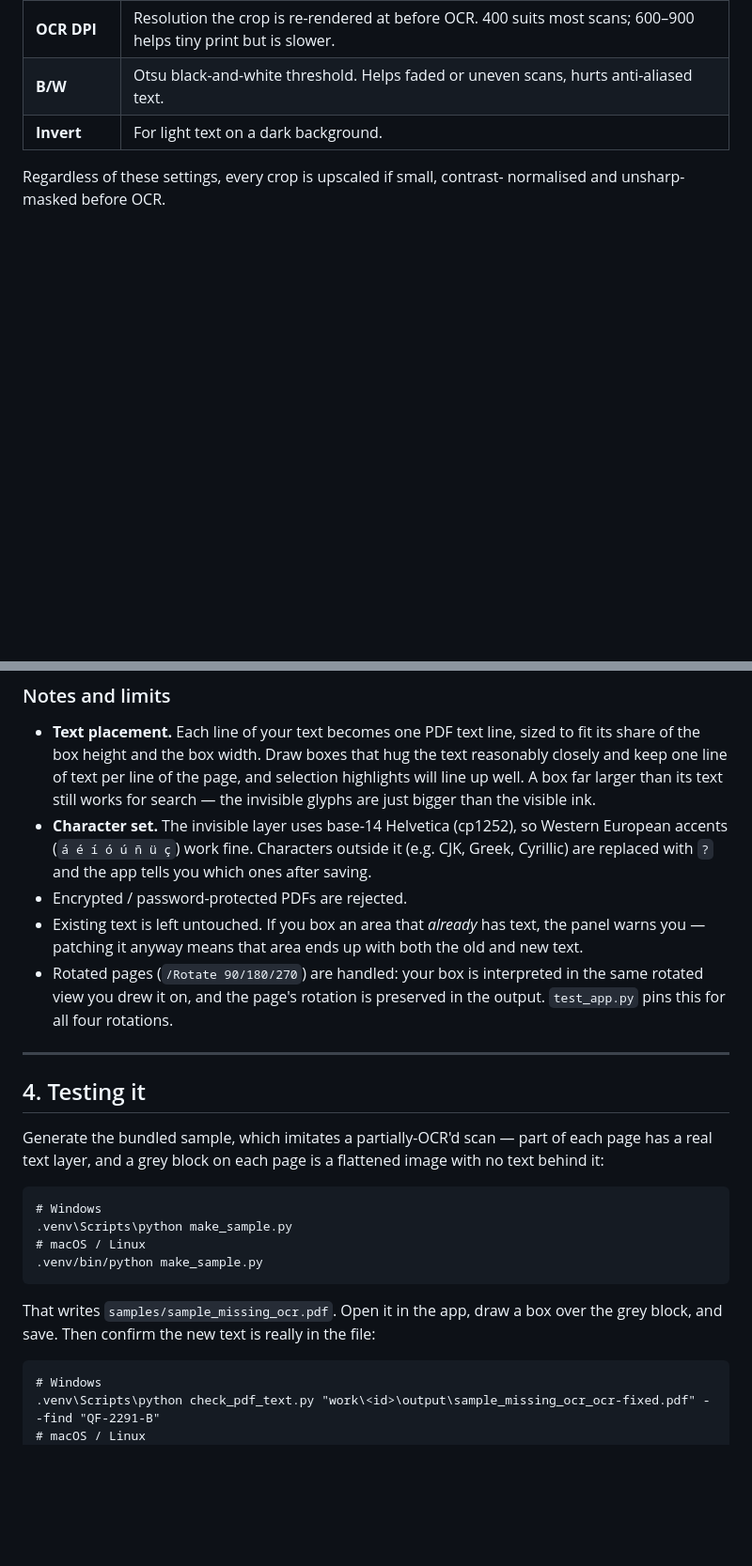
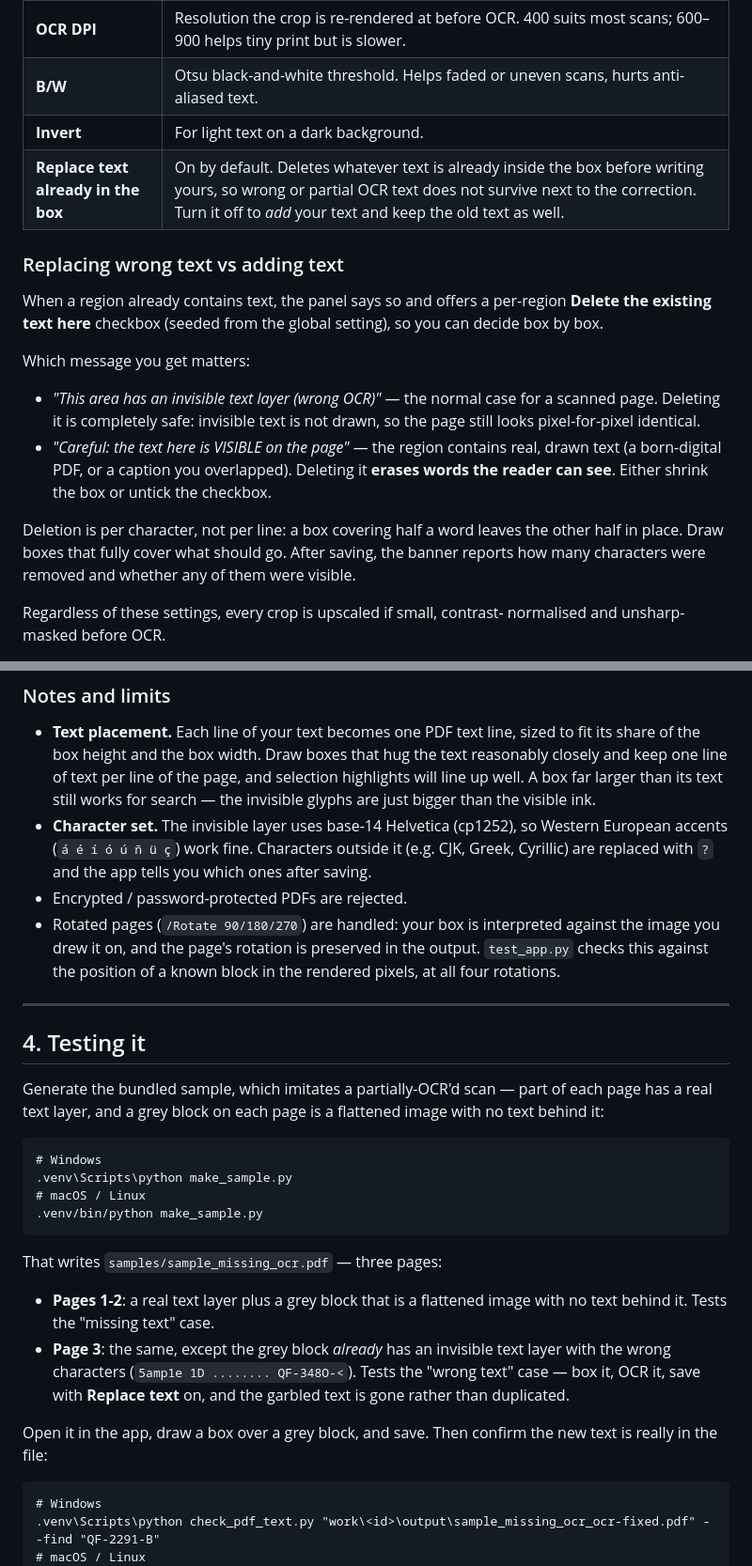
Before and after one commit to ja-ortiz-uniandes/pdf-ocr-corrector, a Markdown page: README.md, 2 parts joined by grey strips. Shown at 94% size. Rendered like a GitHub page; blank space fills up the shorter version.

````diff
--- a/README.md
+++ b/README.md
@@ -120,6 +124,28 @@ To stop the app: press `Ctrl+C` in the console window, or just close it.
 | **OCR DPI** | Resolution the crop is re-rendered at before OCR. 400 suits most scans; 600–900 helps tiny print but is slower. |
 | **B/W** | Otsu black-and-white threshold. Helps faded or uneven scans, hurts anti-aliased text. |
 | **Invert** | For light text on a dark background. |
+| **Replace text already in the box** | On by default. Deletes whatever text is already inside the box before writing yours, so wrong or partial OCR text does not survive next to the correction. Turn it off to *add* your text and keep the old text as well. |
+
+### Replacing wrong text vs adding text
+
+When a region already contains text, the panel says so and offers a per-region
+**Delete the existing text here** checkbox (seeded from the global setting), so
+you can decide box by box.
+
+Which message you get matters:
+
+- *"This area has an invisible text layer (wrong OCR)"* — the normal case for a
+  scanned page. Deleting it is completely safe: invisible text is not drawn, so
+  the page still looks pixel-for-pixel identical.
+- *"Careful: the text here is VISIBLE on the page"* — the region contains real,
+  drawn text (a born-digital PDF, or a caption you overlapped). Deleting it
+  **erases words the reader can see**. Either shrink the box or untick the
+  checkbox.
+
+Deletion is per character, not per line: a box covering half a word leaves the
+other half in place. Draw boxes that fully cover what should go. After saving,
+the banner reports how many characters were removed and whether any of them were
+visible.
 
 Regardless of these settings, every crop is upscaled if small, contrast-
 normalised and unsharp-masked before OCR.
@@ -136,12 +162,10 @@ normalised and unsharp-masked before OCR.
   (e.g. CJK, Greek, Cyrillic) are replaced with `?` and the app tells you which
   ones after saving.
 - Encrypted / password-protected PDFs are rejected.
-- Existing text is left untouched. If you box an area that *already* has text,
-  the panel warns you — patching it anyway means that area ends up with both
-  the old and new text.
-- Rotated pages (`/Rotate 90/180/270`) are handled: your box is interpreted in
-  the same rotated view you drew it on, and the page's rotation is preserved in
-  the output. `test_app.py` pins this for all four rotations.
+- Rotated pages (`/Rotate 90/180/270`) are handled: your box is interpreted
+  against the image you drew it on, and the page's rotation is preserved in the
+  output. `test_app.py` checks this against the position of a known block in the
+  rendered pixels, at all four rotations.
 
 ---
 
@@ -158,8 +182,16 @@ image with no text behind it:
 .venv/bin/python make_sample.py
 ```
 
-That writes `samples/sample_missing_ocr.pdf`. Open it in the app, draw a box
-over the grey block, and save. Then confirm the new text is really in the file:
+That writes `samples/sample_missing_ocr.pdf` — three pages:
+
+- **Pages 1-2**: a real text layer plus a grey block that is a flattened image
+  with no text behind it. Tests the "missing text" case.
+- **Page 3**: the same, except the grey block *already* has an invisible text
+  layer with the wrong characters (`5amp1e 1D ........ QF-348O-<`). Tests the
+  "wrong text" case — box it, OCR it, save with **Replace text** on, and the
+  garbled text is gone rather than duplicated.
+
+Open it in the app, draw a box over a grey block, and save. Then confirm the new text is really in the file:
 
 ```
 # Windows
````
Also changed, not shown: other parts of README.md (+13 -5 lines), CLAUDE.md (+39 -8 lines).
